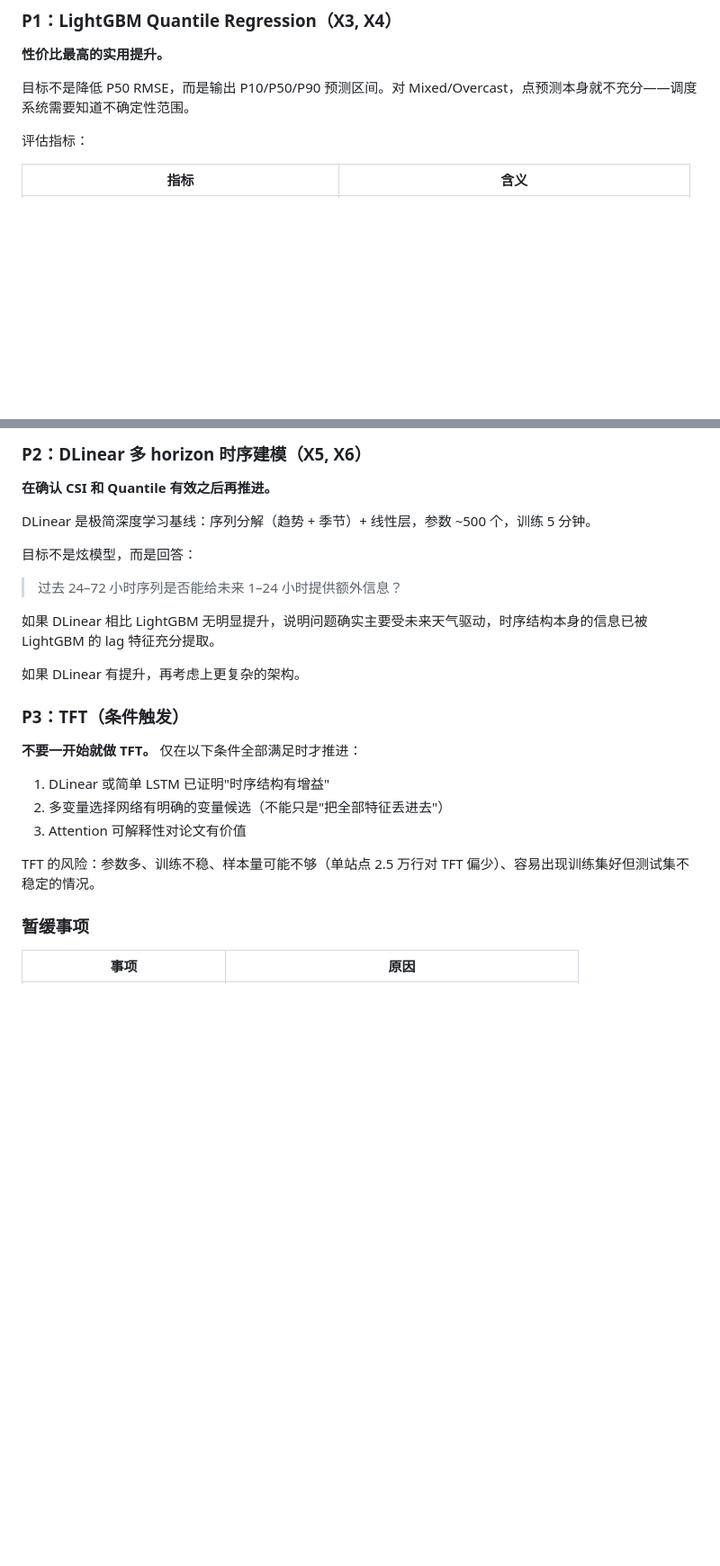
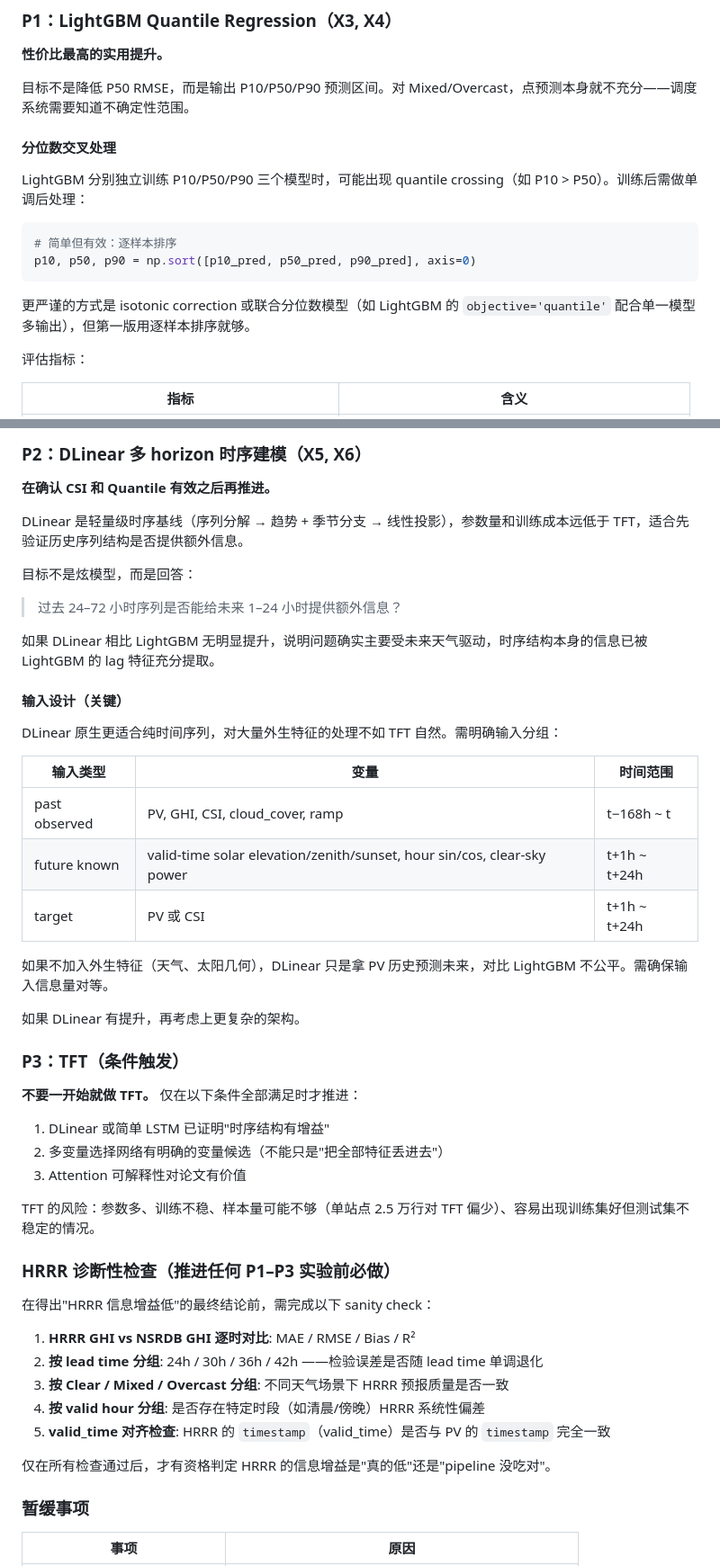
Before and after one commit to Kubr1c/New_Energy_Sys, a Markdown page: reports/technical_report_2026-05-04_feature_enhancement_and_roadmap.md, 2 parts joined by grey strips. Shown at 90% size. Drawn GitHub-style; blank space fills up the shorter version.

````diff
--- a/reports/technical_report_2026-05-04_feature_enhancement_and_roadmap.md
+++ b/reports/technical_report_2026-05-04_feature_enhancement_and_roadmap.md
@@ -237,6 +284,17 @@ k = PV_actual / PV_clear_sky   ← 新目标
 **性价比最高的实用提升。**
 
 目标不是降低 P50 RMSE，而是输出 P10/P50/P90 预测区间。对 Mixed/Overcast，点预测本身就不充分——调度系统需要知道不确定性范围。
+
+#### 分位数交叉处理
+
+LightGBM 分别独立训练 P10/P50/P90 三个模型时，可能出现 quantile crossing（如 P10 > P50）。训练后需做单调后处理：
+
+```python
+# 简单但有效：逐样本排序
+p10, p50, p90 = np.sort([p10_pred, p50_pred, p90_pred], axis=0)
+```
+
+更严谨的方式是 isotonic correction 或联合分位数模型（如 LightGBM 的 `objective='quantile'` 配合单一模型多输出），但第一版用逐样本排序就够。
 
 评估指标：
 
@@ -257,13 +315,25 @@ k = PV_actual / PV_clear_sky   ← 新目标
 
 **在确认 CSI 和 Quantile 有效之后再推进。**
 
-DLinear 是极简深度学习基线：序列分解（趋势 + 季节）+ 线性层，参数 ~500 个，训练 5 分钟。
+DLinear 是轻量级时序基线（序列分解 → 趋势 + 季节分支 → 线性投影），参数量和训练成本远低于 TFT，适合先验证历史序列结构是否提供额外信息。
 
 目标不是炫模型，而是回答：
 
 > 过去 24–72 小时序列是否能给未来 1–24 小时提供额外信息？
 
 如果 DLinear 相比 LightGBM 无明显提升，说明问题确实主要受未来天气驱动，时序结构本身的信息已被 LightGBM 的 lag 特征充分提取。
+
+#### 输入设计（关键）
+
+DLinear 原生更适合纯时间序列，对大量外生特征的处理不如 TFT 自然。需明确输入分组：
+
+| 输入类型 | 变量 | 时间范围 |
+|---------|------|---------|
+| past observed | PV, GHI, CSI, cloud_cover, ramp | t−168h ~ t |
+| future known | valid-time solar elevation/zenith/sunset, hour sin/cos, clear-sky power | t+1h ~ t+24h |
+| target | PV 或 CSI | t+1h ~ t+24h |
+
+如果不加入外生特征（天气、太阳几何），DLinear 只是拿 PV 历史预测未来，对比 LightGBM 不公平。需确保输入信息量对等。
 
 如果 DLinear 有提升，再考虑上更复杂的架构。
 
@@ -275,6 +345,18 @@ DLinear 是极简深度学习基线：序列分解（趋势 + 季节）+ 线性
 3. Attention 可解释性对论文有价值
 
 TFT 的风险：参数多、训练不稳、样本量可能不够（单站点 2.5 万行对 TFT 偏少）、容易出现训练集好但测试集不稳定的情况。
+
+### HRRR 诊断性检查（推进任何 P1–P3 实验前必做）
+
+在得出"HRRR 信息增益低"的最终结论前，需完成以下 sanity check：
+
+1. **HRRR GHI vs NSRDB GHI 逐时对比**: MAE / RMSE / Bias / R²
+2. **按 lead time 分组**: 24h / 30h / 36h / 42h ——检验误差是否随 lead time 单调退化
+3. **按 Clear / Mixed / Overcast 分组**: 不同天气场景下 HRRR 预报质量是否一致
+4. **按 valid hour 分组**: 是否存在特定时段（如清晨/傍晚）HRRR 系统性偏差
+5. **valid_time 对齐检查**: HRRR 的 `timestamp`（valid_time）是否与 PV 的 `timestamp` 完全一致
+
+仅在所有检查通过后，才有资格判定 HRRR 的信息增益是"真的低"还是"pipeline 没吃对"。
 
 ### 暂缓事项
 
````
Also changed, not shown: other parts of reports/technical_report_2026-05-04_feature_enhancement_and_roadmap.md (+69 -14 lines).
